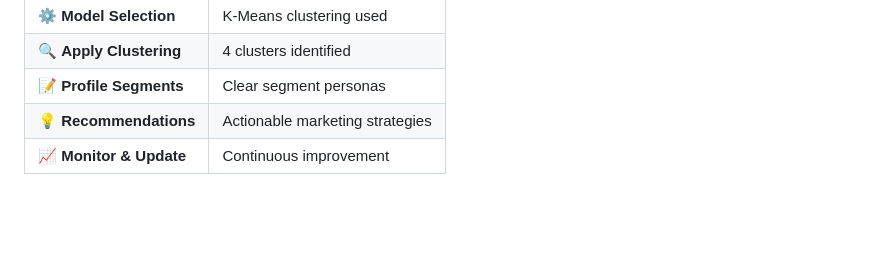
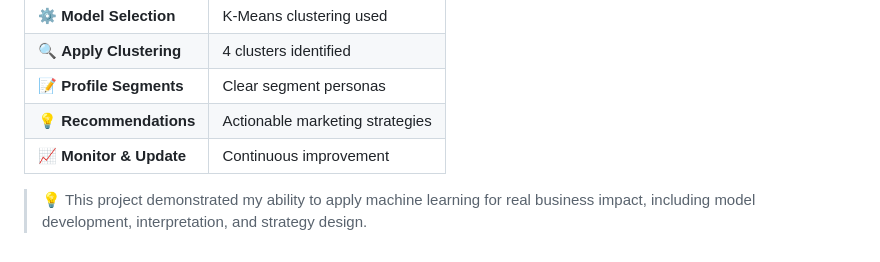
Before and after one commit to Mazid2003/Machine-Learning-Trainee-Program, a Markdown page: Day-15/Readme.md, the part around one of its changes. Rendered like a GitHub page; blank space fills up the shorter version.

```diff
--- a/Day-15/Readme.md
+++ b/Day-15/Readme.md
@@ -167,3 +167,5 @@ Monitor segment engagement over time.
 | 📝 **Profile Segments** | Clear segment personas          |
 | 💡 **Recommendations**  | Actionable marketing strategies |
 | 📈 **Monitor & Update** | Continuous improvement          |
+
+> 💡 This project demonstrated my ability to apply machine learning for real business impact, including model development, interpretation, and strategy design.
```
Also changed, not shown: other parts of Day-15/Readme.md (+4 -4 lines).
